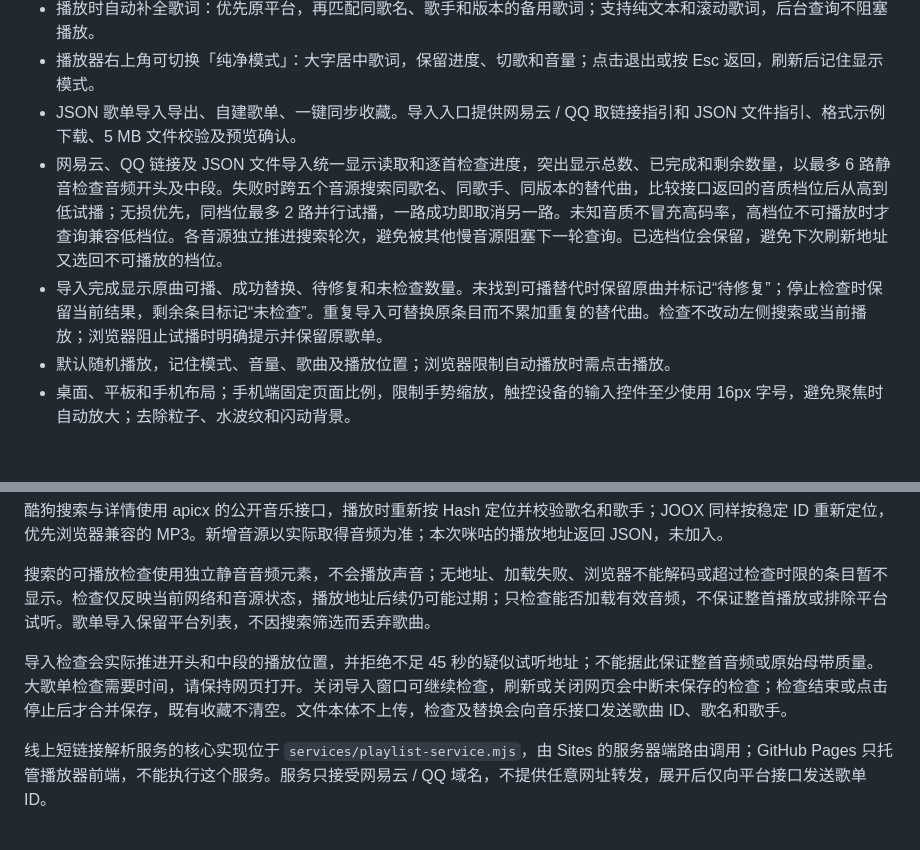
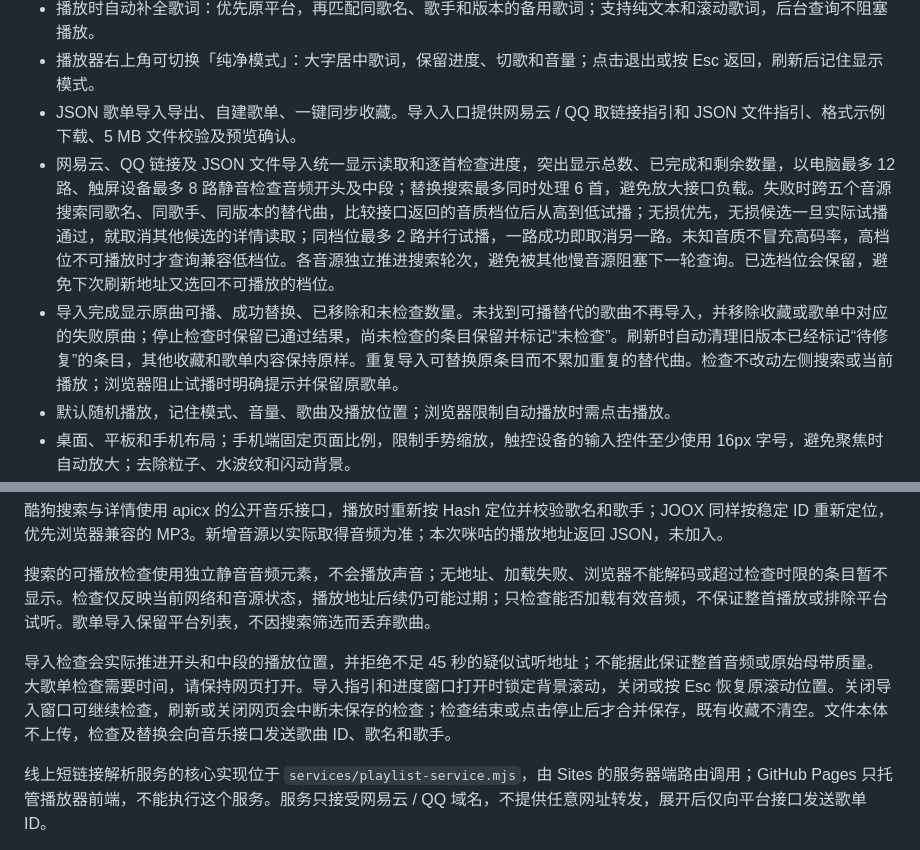
Before and after one commit to Dukewen04/liusheng-player, a Markdown page: README.md, 2 parts joined by grey strips. Drawn GitHub-style; blank space fills up the shorter version.

Commit message:
Document import cleanup, scroll locking and higher verification concurrency

```diff
--- a/README.md
+++ b/README.md
@@ -11,8 +11,8 @@
 - 播放时自动补全歌词：优先原平台，再匹配同歌名、歌手和版本的备用歌词；支持纯文本和滚动歌词，后台查询不阻塞播放。
 - 播放器右上角可切换「纯净模式」：大字居中歌词，保留进度、切歌和音量；点击退出或按 Esc 返回，刷新后记住显示模式。
 - JSON 歌单导入导出、自建歌单、一键同步收藏。导入入口提供网易云 / QQ 取链接指引和 JSON 文件指引、格式示例下载、5 MB 文件校验及预览确认。
-- 网易云、QQ 链接及 JSON 文件导入统一显示读取和逐首检查进度，突出显示总数、已完成和剩余数量，以最多 6 路静音检查音频开头及中段。失败时跨五个音源搜索同歌名、同歌手、同版本的替代曲，比较接口返回的音质档位后从高到低试播；无损优先，同档位最多 2 路并行试播，一路成功即取消另一路。未知音质不冒充高码率，高档位不可播放时才查询兼容低档位。各音源独立推进搜索轮次，避免被其他慢音源阻塞下一轮查询。已选档位会保留，避免下次刷新地址又选回不可播放的档位。
-- 导入完成显示原曲可播、成功替换、待修复和未检查数量。未找到可播替代时保留原曲并标记“待修复”；停止检查时保留当前结果，剩余条目标记“未检查”。重复导入可替换原条目而不累加重复的替代曲。检查不改动左侧搜索或当前播放；浏览器阻止试播时明确提示并保留原歌单。
+- 网易云、QQ 链接及 JSON 文件导入统一显示读取和逐首检查进度，突出显示总数、已完成和剩余数量，以电脑最多 12 路、触屏设备最多 8 路静音检查音频开头及中段；替换搜索最多同时处理 6 首，避免放大接口负载。失败时跨五个音源搜索同歌名、同歌手、同版本的替代曲，比较接口返回的音质档位后从高到低试播；无损优先，无损候选一旦实际试播通过，就取消其他候选的详情读取；同档位最多 2 路并行试播，一路成功即取消另一路。未知音质不冒充高码率，高档位不可播放时才查询兼容低档位。各音源独立推进搜索轮次，避免被其他慢音源阻塞下一轮查询。已选档位会保留，避免下次刷新地址又选回不可播放的档位。
+- 导入完成显示原曲可播、成功替换、已移除和未检查数量。未找到可播替代的歌曲不再导入，并移除收藏或歌单中对应的失败原曲；停止检查时保留已通过结果，尚未检查的条目保留并标记“未检查”。刷新时自动清理旧版本已经标记“待修复”的条目，其他收藏和歌单内容保持原样。重复导入可替换原条目而不累加重复的替代曲。检查不改动左侧搜索或当前播放；浏览器阻止试播时明确提示并保留原歌单。
 - 默认随机播放，记住模式、音量、歌曲及播放位置；浏览器限制自动播放时需点击播放。
 - 桌面、平板和手机布局；手机端固定页面比例，限制手势缩放，触控设备的输入控件至少使用 16px 字号，避免聚焦时自动放大；去除粒子、水波纹和闪动背景。
 - 收藏整理工具可逐首检查开头及中段播放，并搜索同歌名、同歌手的替代音源。
@@ -91,7 +91,7 @@ python3 tests/check_playlist_links.py
 
 搜索的可播放检查使用独立静音音频元素，不会播放声音；无地址、加载失败、浏览器不能解码或超过检查时限的条目暂不显示。检查仅反映当前网络和音源状态，播放地址后续仍可能过期；只检查能否加载有效音频，不保证整首播放或排除平台试听。歌单导入保留平台列表，不因搜索筛选而丢弃歌曲。
 
-导入检查会实际推进开头和中段的播放位置，并拒绝不足 45 秒的疑似试听地址；不能据此保证整首音频或原始母带质量。大歌单检查需要时间，请保持网页打开。关闭导入窗口可继续检查，刷新或关闭网页会中断未保存的检查；检查结束或点击停止后才合并保存，既有收藏不清空。文件本体不上传，检查及替换会向音乐接口发送歌曲 ID、歌名和歌手。
+导入检查会实际推进开头和中段的播放位置，并拒绝不足 45 秒的疑似试听地址；不能据此保证整首音频或原始母带质量。大歌单检查需要时间，请保持网页打开。导入指引和进度窗口打开时锁定背景滚动，关闭或按 Esc 恢复原滚动位置。关闭导入窗口可继续检查，刷新或关闭网页会中断未保存的检查；检查结束或点击停止后才合并保存，既有收藏不清空。文件本体不上传，检查及替换会向音乐接口发送歌曲 ID、歌名和歌手。
 
 线上短链接解析服务的核心实现位于 `services/playlist-service.mjs`，由 Sites 的服务器端路由调用；GitHub Pages 只托管播放器前端，不能执行这个服务。服务只接受网易云 / QQ 域名，不提供任意网址转发，展开后仅向平台接口发送歌单 ID。
 
```
